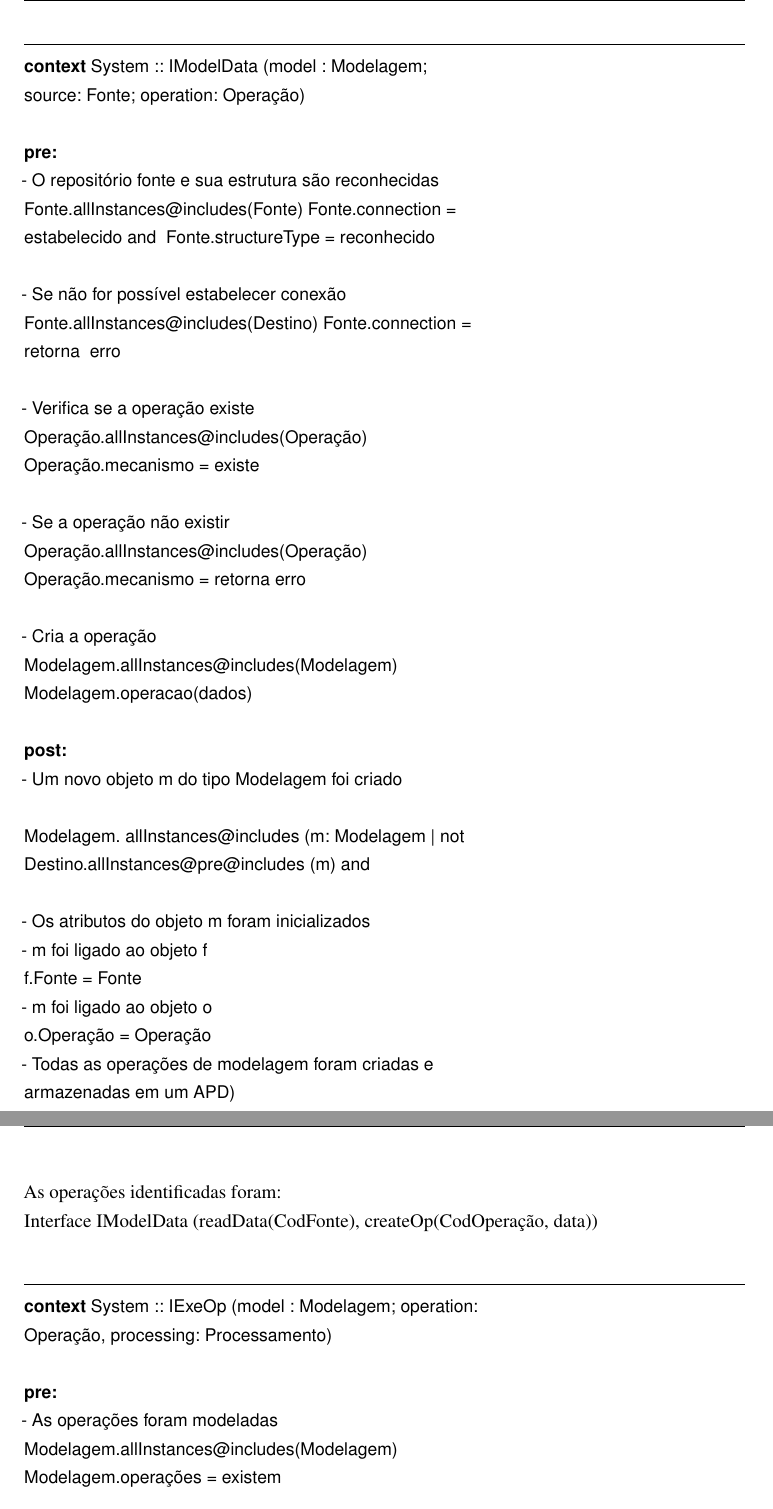
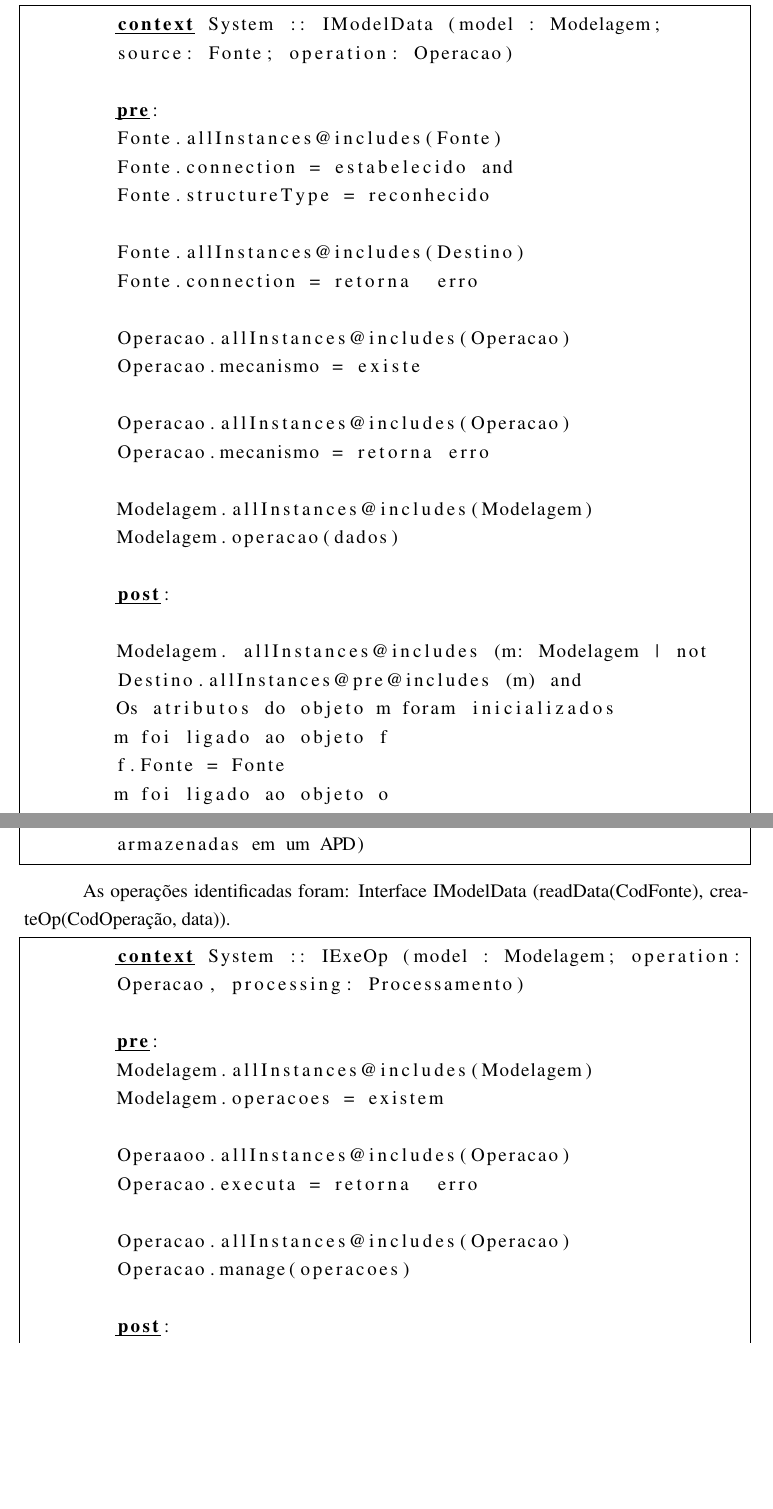
Before and after one commit to carineaguena/jocimara, a LaTeX thesis (risethesis.tex, which reads chapters/cap3.tex): two parts of pages 42 and 43 of 92 before the commit and two parts of pages 41 and 42 of 91 after it, joined at a grey line, cut at the place of the change, the shorter picture padded with empty space. The pictures show the PDF file risethesis.pdf that the author committed with the source.

Commit message:
ajustando alguns erros

```diff
--- a/chapters/cap3.tex
+++ b/chapters/cap3.tex
@@ -156,8 +166,4 @@ As interfaces de sistemas do ETL4NoSQL identificadas, por meio do modelo de caso
 
-\textbf{pre:}
-- A fonte é reconhecida, a conexão foi estabelecida
-Fonte.allInstances@includes(Fonte) Fonte.connection =
- estabelecido
+	Fonte.allInstances@includes(Fonte)
+	Fonte.structureType = retorna mensagem de erro
 
-- Se não for possível estabelecer conexão
-Fonte.allInstances@includes(Fonte) Fonte.connection =
@@ -167,2 +171,0 @@ retorna mensagem de erro
-Fonte.allInstances@includes(Fonte) Fonte.structureType =
-reconhecido
@@ -171,4 +177,2 @@ reconhecido
-Fonte.allInstances@includes(Fonte)Fonte.structureType =
-retorna mensagem de erro
+A partir da especificação foram identificadas as operações: Interface IReadData (Connection(connect), structureType()).
 
-\textbf{post:}
@@ -178,4 +181,3 @@ Fonte.allInstances@pre@includes (f) and
 
-- Os atributos do objeto f foram inicializados)
-\hrulefill
+pre:
 
@@ -186,9 +189,4 @@ Fonte.allInstances@pre@includes (f) and
 
-\textbf{pre:}
-- O repositório destino estabeleceu conexão
-Destino.allInstances@includes(Destino) Destino.connection =
-estabelecido
+Destino.allInstances@includes(Destino)
+Destino.structureType = reconhecido
 
-- Se não for possível estabelecer conexão
-Destino.allInstances@includes(Destino) Destino.connection =
-retorna  erro
@@ -198 +195,0 @@ Destino.allInstances@includes(Destino) Destino.structureType =
-reconhecido
@@ -202 +198,0 @@ Destino.allInstances@includes(Destino)Destino.structureType =
-retorna  erro
@@ -203 +201,2 @@ retorna  erro
 
+post:
@@ -207,13 +203,8 @@ permissão de escrita
 
-- Se a estrutura não permitir a escrita
-Destino.allInstances@includes(Destino)Destino.structureType =
-retorna  erro
-
-\textbf{post:}
-- Um novo objeto d do tipo Destino foi criado
 Fonte. allInstances@includes (d: Destino | not
 Destino.allInstances@pre@includes (d) and
+Os atributos do objeto d foram inicializados)
+\end{lstlisting}
 
-- Os atributos do objeto d foram inicializados)
-\hrulefill
+As operações identificadas foram: Interface IWriteData (connection(connect), structureType(), allowWrite()).
 
@@ -221,4 +213,3 @@ Destino.allInstances@pre@includes (d) and
+	source: Fonte; operation: Operacao)
 
-\hrulefill
-\textbf{context} System :: IModelData (model : Modelagem;
-source: Fonte; operation: Operação)
+	pre:
@@ -225,48 +219,36 @@ source: Fonte; operation: Operação)
 
-\textbf{pre:}
-- O repositório fonte e sua estrutura são reconhecidas
-Fonte.allInstances@includes(Fonte) Fonte.connection =
-estabelecido and  Fonte.structureType = reconhecido
+	Fonte.allInstances@includes(Destino)
+	Fonte.connection = retorna  erro
 
-- Se não for possível estabelecer conexão
-Fonte.allInstances@includes(Destino) Fonte.connection =
-retorna  erro
+	Operacao.allInstances@includes(Operacao)
+	Operacao.mecanismo = existe
 
-- Verifica se a operação existe
-Operação.allInstances@includes(Operação)
-Operação.mecanismo = existe
+	Operacao.allInstances@includes(Operacao)
+	Operacao.mecanismo = retorna erro
 
-- Se a operação não existir
-Operação.allInstances@includes(Operação)
-Operação.mecanismo = retorna erro
-
-- Cria a operação
 	Modelagem.allInstances@includes(Modelagem)
 	Modelagem.operacao(dados)
 
-\textbf{post:}
-- Um novo objeto m do tipo Modelagem foi criado
+	post:
 
 	Modelagem. allInstances@includes (m: Modelagem | not
 	Destino.allInstances@pre@includes (m) and
+	Os atributos do objeto m foram inicializados
+	m foi ligado ao objeto f
+	f.Fonte = Fonte
+	m foi ligado ao objeto o
+	o.Operacao = Operacao
+	Todas as operacoes de modelagem foram criadas e
+	armazenadas em um APD)
+\end{lstlisting}
 
-- Os atributos do objeto m foram inicializados
-- m foi ligado ao objeto f
-f.Fonte = Fonte
-- m foi ligado ao objeto o
-o.Operação = Operação
-- Todas as operações de modelagem foram criadas e
-armazenadas em um APD)
-\hrulefill
+As operações identificadas foram: Interface IModelData (readData(CodFonte), createOp(CodOperação, data)).
 
-\textnormal{As operações identificadas foram:
-Interface IModelData (readData(CodFonte), createOp(CodOperação, data))}
+\begin{lstlisting}[frame=single, language=Oberon-2]
+	context System :: IExeOp (model : Modelagem; operation:
+	Operacao, processing: Processamento)
 
-\hrulefill
-\textbf{context} System :: IExeOp (model : Modelagem; operation:
-Operação, processing: Processamento)
+	pre:
+	Modelagem.allInstances@includes(Modelagem)
+	Modelagem.operacoes = existem
 
-\textbf{pre:}
-- As operações foram modeladas
-Modelagem.allInstances@includes(Modelagem)
-Modelagem.operações = existem
@@ -275 +257,0 @@ Modelagem.operações = existem
-Operação.allInstances@includes(Operação)
@@ -279,4 +261,4 @@ Operação.executa = retorna  erro
-Operação.allInstances@includes(Operação)
-Operação.manage(operações)
+	post:
+	Operacao. allInstances@includes (o: Operacao | not
+	Operacao.allInstances@pre@includes (o) and
 
-\textbf{post:}
@@ -286,14 +267,10 @@ Operação.allInstances@pre@includes (o) and
+	m.Modelagem = Modelagem
+	o foi ligado ao objeto p
+	p.Processamento = Processamento
+	Todas as operacoes escalonadas e estao pronta para
+	o processamento)
 
-- Os atributos do objeto o foram inicializados
-- o foi ligado ao objeto m
-m.Modelagem = Modelagem
-- o foi ligado ao objeto p
-p.Processamento = Processamento
-- Todas as operações escalonadas e estão pronta para
-o processamento)
-\hrulefill
+\end{lstlisting}
 
-\textnormal{As operações identificadas foram:
-Interface IExeOp (modelOperation(CodModelagem), operationManagement())}
+As operações identificadas foram: Interface IExeOp (modelOperation(CodModelagem), operationManagement())
 
-\hrulefill
@@ -301,6 +279,2 @@ Interface IExeOp (modelOperation(CodModelagem), operationManagement())}
 	processing: Processamento)
 
-\textbf{pre:}
-- As operações devem estar na ordem para execução
-Operação.allInstances@includes(Operação) Operação.toExec =
-pronto
@@ -309,4 +285,3 @@ pronto
 	Processamento.allInstances@includes(Processamento)
 	Processamento.typeProc(tipoProcessamento)
 
-\textbf{post:}
@@ -317,5 +292,0 @@ Processamento. allInstances@includes (m: Processamento | not
-Destino.allInstances@pre@includes (p) and
-
-- Os atributos do objeto p foram inicializados
-- p foi ligado ao objeto o
-o.Operação = Operação
@@ -323,12 +297,8 @@ o.Operação = Operação
 	com o tipo escolhido)
 
-\hrulefill
+\end{lstlisting}
 
-\textnormal{As operações identificadas foram:
-Interface IProcOp (process(CodOperação), typeProc(tipoProcessamento))}
-
-\end{alltt}
-
+As operações identificadas foram: Interface IProcOp (process(CodOperação), typeProc(tipoProcessamento))
 
 \subsection{Interfaces de Negócio}
 
```
Also changed, not shown: risethesis.tex (+2 -0 lines), risethesis.pdf, chapters/cap3.tex (86 more changed lines), 6 other files. Lines whose indentation alone changed are shown as unchanged.
